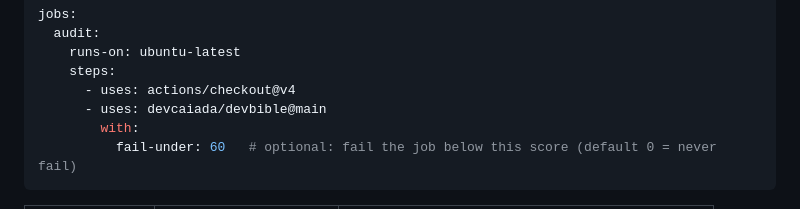
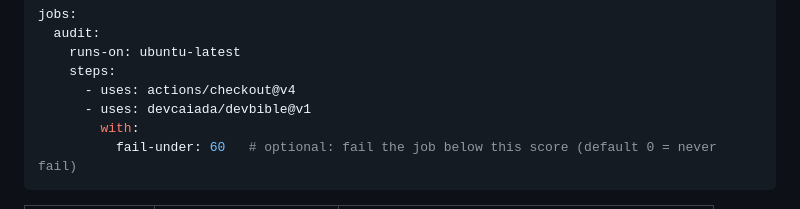
Before and after one commit to devcaiada/devbible, a Markdown page: README.md, the part around the change. Rendered like a GitHub page.

Commit message:
docs(readme): pin the Action example to the v1 tag (#4)
Co-authored-by: Claude Sonnet 5.5 <noreply@anthropic.com>

````diff
--- a/README.md
+++ b/README.md
@@ -73,7 +73,7 @@ jobs:
     runs-on: ubuntu-latest
     steps:
       - uses: actions/checkout@v4
-      - uses: devcaiada/devbible@main
+      - uses: devcaiada/devbible@v1
         with:
           fail-under: 60   # optional: fail the job below this score (default 0 = never fail)
 ```
````
